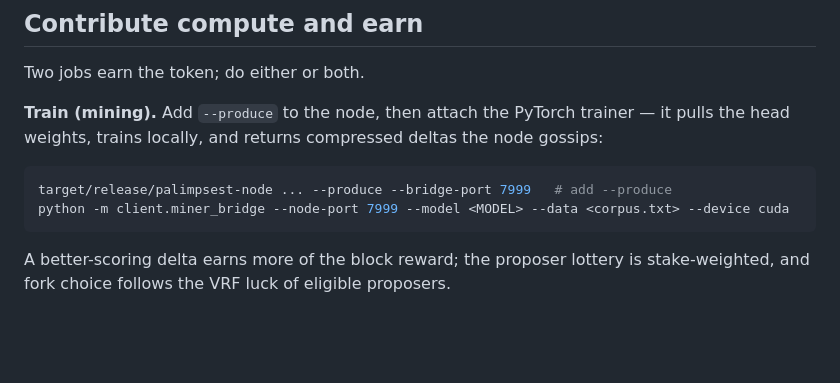
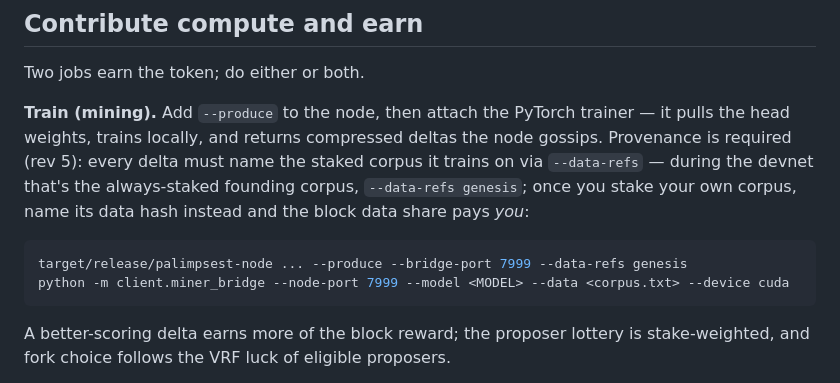
Before and after one commit to connors2015/palimpsest, a Markdown page: docs/joining.md, the part around the change. Rendered like a GitHub page; blank space fills up the shorter version.

Commit message:
docs(joining): producers must name their staked corpus via --data-refs (rev 5)
Co-Authored-By: Claude Fable 5 <noreply@anthropic.com>
Claude-Session: https://claude.ai/code/session_013g2P1Bfafera3U41jfr8Xx

````diff
--- a/docs/joining.md
+++ b/docs/joining.md
@@ -47,10 +47,13 @@ Two jobs earn the token; do either or both.
 
 **Train (mining).** Add `--produce` to the node, then attach the PyTorch trainer
 — it pulls the head weights, trains locally, and returns compressed deltas the
-node gossips:
+node gossips. Provenance is required (rev 5): every delta must name the staked
+corpus it trains on via `--data-refs` — during the devnet that's the always-staked
+founding corpus, `--data-refs genesis`; once you stake your own corpus, name its
+data hash instead and the block data share pays *you*:
 
 ```bash
-target/release/palimpsest-node ... --produce --bridge-port 7999   # add --produce
+target/release/palimpsest-node ... --produce --bridge-port 7999 --data-refs genesis
 python -m client.miner_bridge --node-port 7999 --model <MODEL> --data <corpus.txt> --device cuda
 ```
 
````
